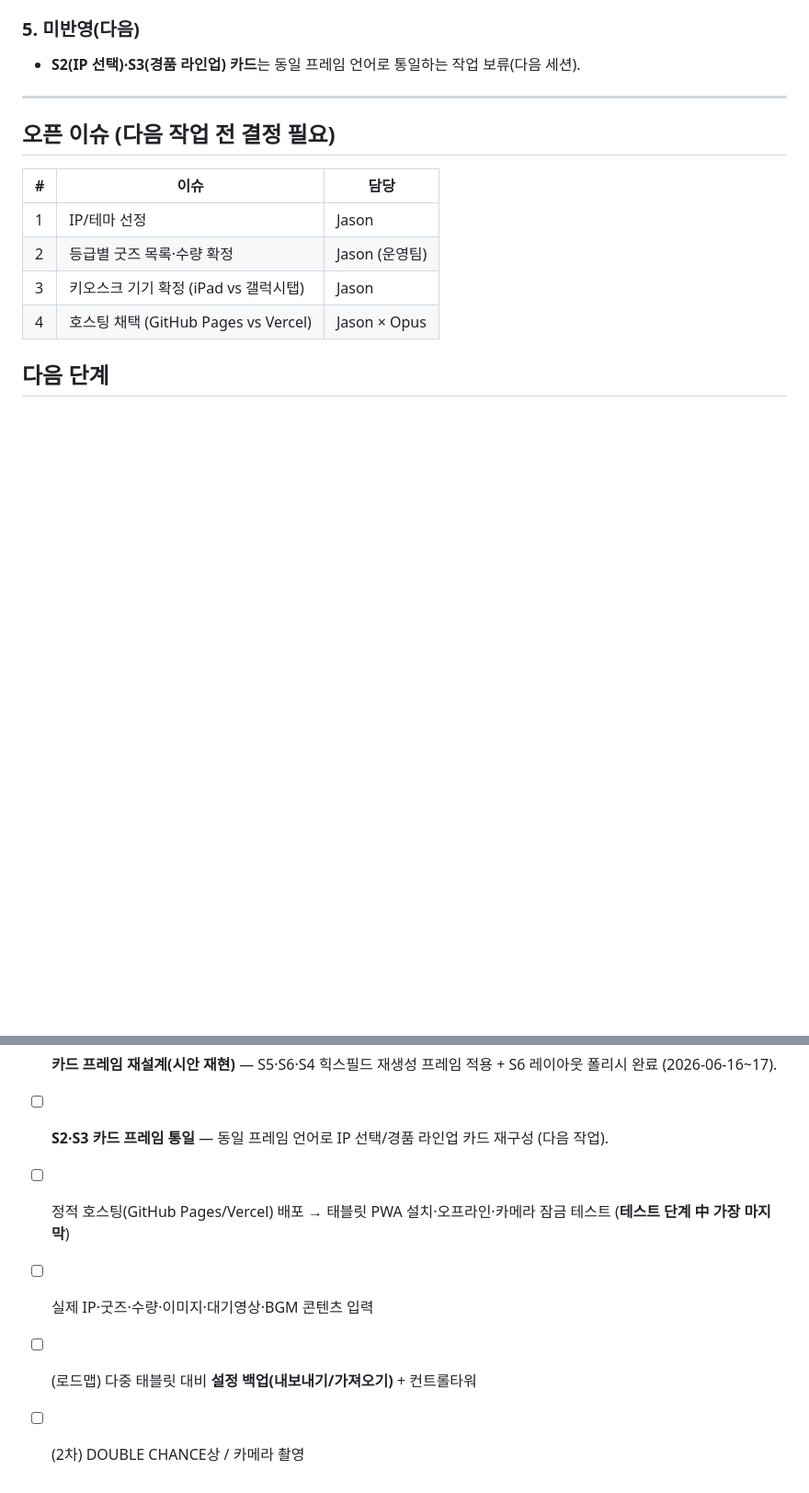
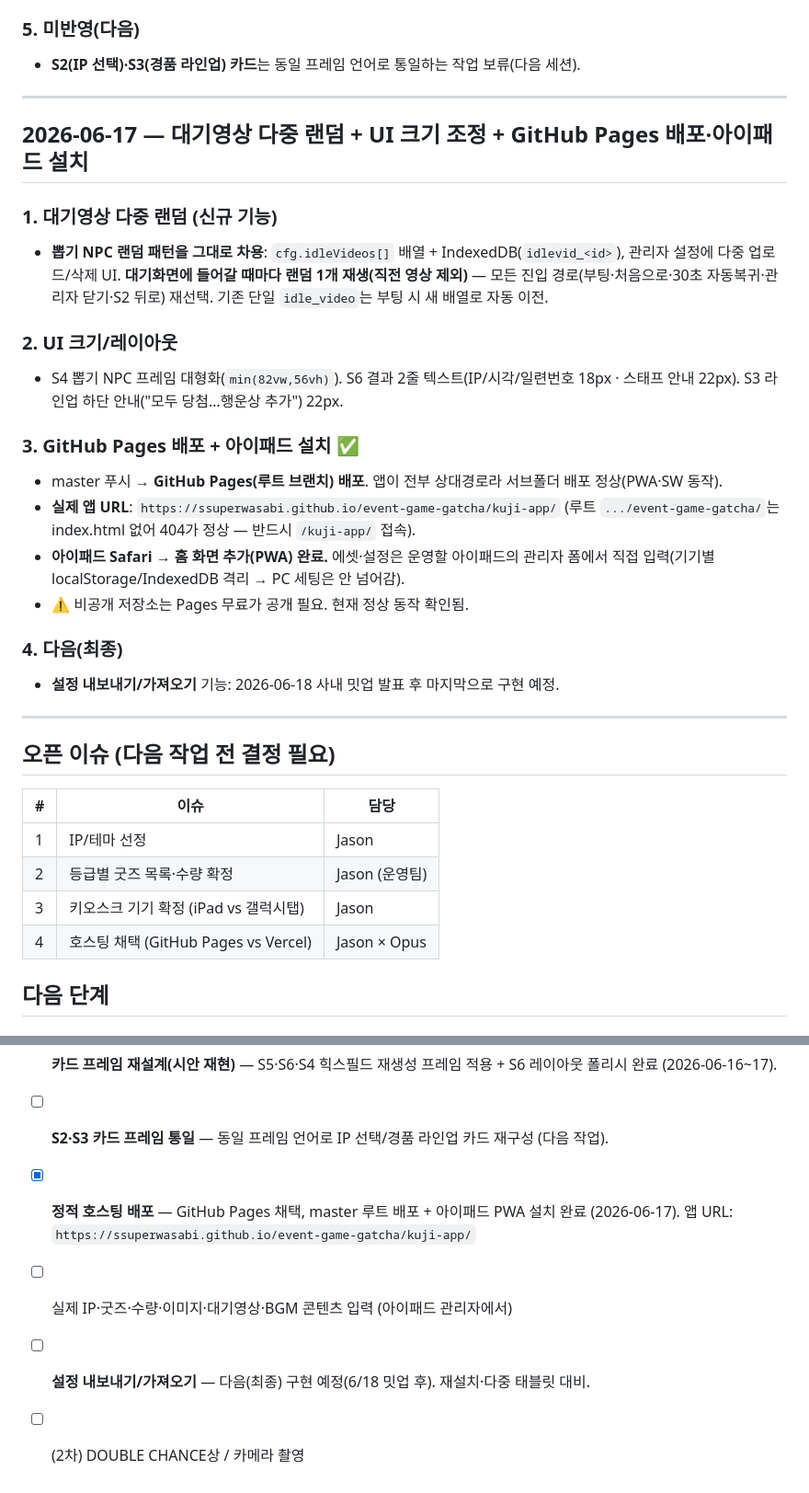
Before and after one commit to SSuperWasabi/event-game-gatcha, a Markdown page: worklog.md, 2 parts joined by grey strips. Shown at 92% size. Drawn GitHub-style; blank space fills up the shorter version.

Commit message:
docs(worklog): 2026-06-17 대기영상 다중 랜덤 + UI 크기 + GitHub Pages 배포·아이패드 설치 기록
Co-Authored-By: Claude Opus 4.8 (1M context) <noreply@anthropic.com>

```diff
--- a/worklog.md
+++ b/worklog.md
@@ -257,6 +257,25 @@ PRD v1.1 기반으로 단일 HTML + PWA 앱을 구현하고, 실기 테스트
 
 ---
 
+## 2026-06-17 — 대기영상 다중 랜덤 + UI 크기 조정 + GitHub Pages 배포·아이패드 설치
+
+### 1. 대기영상 다중 랜덤 (신규 기능)
+- **뽑기 NPC 랜덤 패턴을 그대로 차용**: `cfg.idleVideos[]` 배열 + IndexedDB(`idlevid_<id>`), 관리자 설정에 다중 업로드/삭제 UI. **대기화면에 들어갈 때마다 랜덤 1개 재생(직전 영상 제외)** — 모든 진입 경로(부팅·처음으로·30초 자동복귀·관리자 닫기·S2 뒤로) 재선택. 기존 단일 `idle_video`는 부팅 시 새 배열로 자동 이전.
+
+### 2. UI 크기/레이아웃
+- S4 뽑기 NPC 프레임 대형화(`min(82vw,56vh)`). S6 결과 2줄 텍스트(IP/시각/일련번호 18px · 스태프 안내 22px). S3 라인업 하단 안내("모두 당첨…행운상 추가") 22px.
+
+### 3. GitHub Pages 배포 + 아이패드 설치 ✅
+- master 푸시 → **GitHub Pages(루트 브랜치) 배포**. 앱이 전부 상대경로라 서브폴더 배포 정상(PWA·SW 동작).
+- **실제 앱 URL**: `https://ssuperwasabi.github.io/event-game-gatcha/kuji-app/` (루트 `.../event-game-gatcha/`는 index.html 없어 404가 정상 — 반드시 `/kuji-app/` 접속).
+- **아이패드 Safari → 홈 화면 추가(PWA) 완료.** 에셋·설정은 운영할 아이패드의 관리자 폼에서 직접 입력(기기별 localStorage/IndexedDB 격리 → PC 세팅은 안 넘어감).
+- ⚠️ 비공개 저장소는 Pages 무료가 공개 필요. 현재 정상 동작 확인됨.
+
+### 4. 다음(최종)
+- **설정 내보내기/가져오기** 기능: 2026-06-18 사내 밋업 발표 후 마지막으로 구현 예정.
+
+---
+
 ## 오픈 이슈 (다음 작업 전 결정 필요)
 
 | # | 이슈 | 담당 |
@@ -271,7 +290,7 @@ PRD v1.1 기반으로 단일 HTML + PWA 앱을 구현하고, 실기 테스트
 - [x] **디자인 시스템 적용** — Lucky Draw Event Design System(퍼플+골드) 전 화면 적용 완료 (2026-06-15). 세부 비주얼 미세조정은 진행 중.
 - [x] **카드 프레임 재설계(시안 재현)** — S5·S6·S4 힉스필드 재생성 프레임 적용 + S6 레이아웃 폴리시 완료 (2026-06-16~17).
 - [ ] **S2·S3 카드 프레임 통일** — 동일 프레임 언어로 IP 선택/경품 라인업 카드 재구성 (다음 작업).
-- [ ] 정적 호스팅(GitHub Pages/Vercel) 배포 → 태블릿 PWA 설치·오프라인·카메라 잠금 테스트 (**테스트 단계 中 가장 마지막**)
-- [ ] 실제 IP·굿즈·수량·이미지·대기영상·BGM 콘텐츠 입력
-- [ ] (로드맵) 다중 태블릿 대비 **설정 백업(내보내기/가져오기)** + 컨트롤타워
+- [x] **정적 호스팅 배포** — GitHub Pages 채택, master 루트 배포 + 아이패드 PWA 설치 완료 (2026-06-17). 앱 URL: `https://ssuperwasabi.github.io/event-game-gatcha/kuji-app/`
+- [ ] 실제 IP·굿즈·수량·이미지·대기영상·BGM 콘텐츠 입력 (아이패드 관리자에서)
+- [ ] **설정 내보내기/가져오기** — 다음(최종) 구현 예정(6/18 밋업 후). 재설치·다중 태블릿 대비.
 - [ ] (2차) DOUBLE CHANCE상 / 카메라 촬영
```
